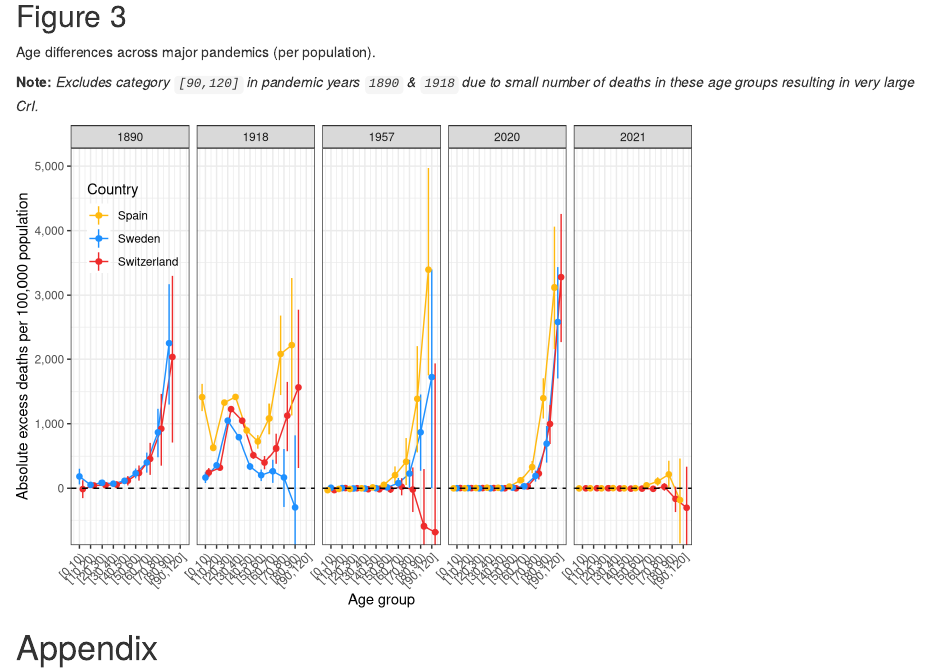
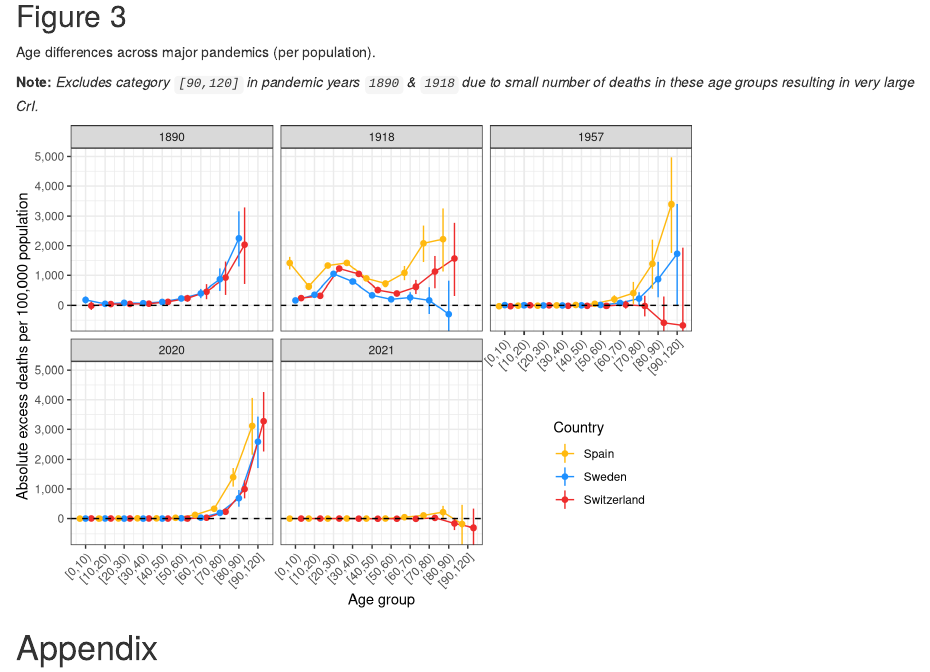
Before and after one commit to RPanczak/ISPM_excess-mortality-historical, an R Markdown document (analyses/05_joint-combined-means.Rmd): the page in a window 1100 px wide, from 4910 px down. Rendered offline with R 4.5, knitr and Pandoc, with nearby package versions; drawn as R Markdown's standard HTML page in place of the format the file asks for; some code elsewhere in the file could not run offline.

Commit message:
journal request to update figure 3 to 2-row spec

```diff
--- a/analyses/05_joint-combined-means.Rmd
+++ b/analyses/05_joint-combined-means.Rmd
@@ -636,7 +636,7 @@ results_age %>%
                   size = .25) +
 
   geom_hline(yintercept = 0, linetype = 2) +
-  facet_wrap(~Year, nrow = 1) +
+  facet_wrap(~Year, nrow = 2) +
   scale_x_continuous(labels = unique(as.character(results_age$Age_cat)),
                      breaks = 1:10) +
   scale_y_continuous(labels = function(x) number(x, big.mark=",")) +
@@ -645,7 +645,7 @@ results_age %>%
   coord_cartesian(ylim = c(-600, 5000)) +
   labs(x = "Year",
        y = "Montly deaths") +
-  theme(legend.position = c(.1, .8),
+  theme(legend.position = c(.85, .2),
         legend.background = element_blank(),
         axis.text.x = element_text(angle = 45, hjust = 1),
         plot.margin = margin(0, 0, 0, 0)) +
```
Also changed, not shown: paper/Figure_3.png, analyses/05_joint-combined-means.Rmd (2 more changed lines).
